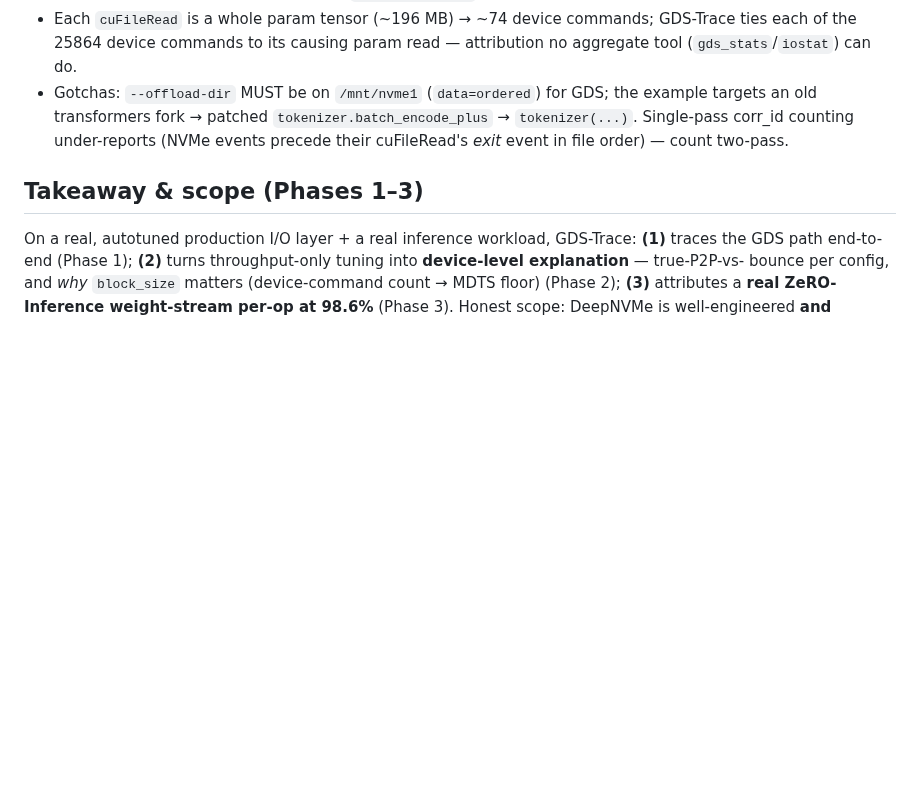
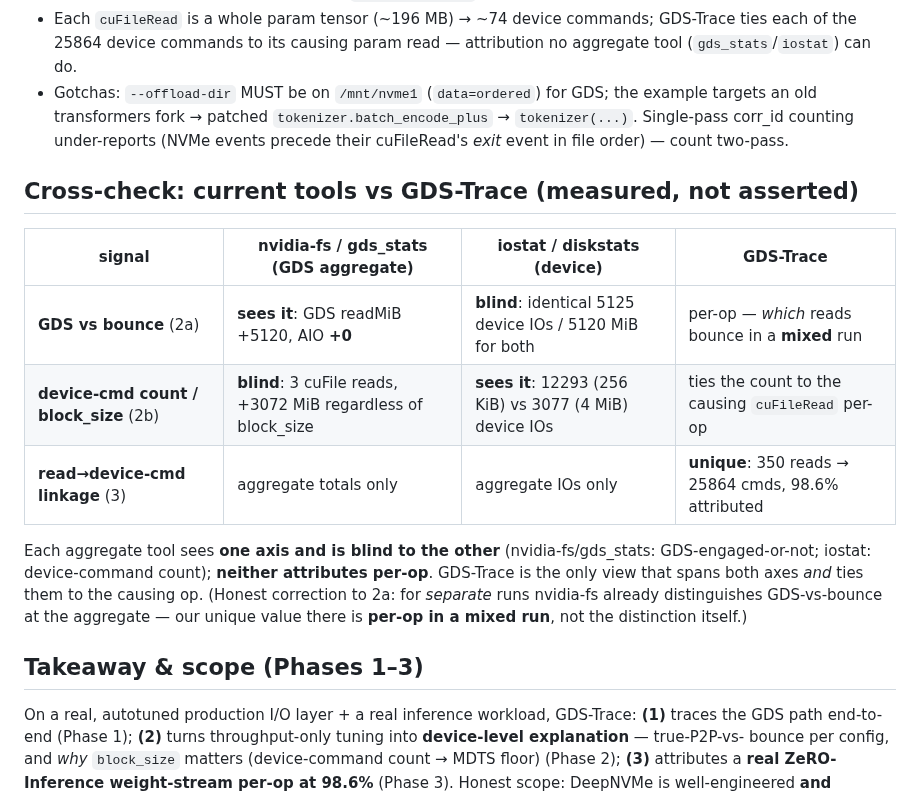
Before and after one commit to izzet/gdsight, a Markdown page: results/deepnvme.md, the part around the change. Rendered like a GitHub page; blank space fills up the shorter version.

```diff
--- a/results/deepnvme.md
+++ b/results/deepnvme.md
@@ -56,6 +56,19 @@ per-op attribution **corr_id 98.6%** (25494/25864).
   transformers fork → patched `tokenizer.batch_encode_plus` → `tokenizer(...)`. Single-pass corr_id counting
   under-reports (NVMe events precede their cuFileRead's *exit* event in file order) — count two-pass.
 
+## Cross-check: current tools vs GDS-Trace (measured, not asserted)
+| signal | nvidia-fs / gds_stats (GDS aggregate) | iostat / diskstats (device) | GDS-Trace |
+|---|---|---|---|
+| **GDS vs bounce** (2a) | **sees it**: GDS readMiB +5120, AIO **+0** | **blind**: identical 5125 device IOs / 5120 MiB for both | per-op — *which* reads bounce in a **mixed** run |
+| **device-cmd count / block_size** (2b) | **blind**: 3 cuFile reads, +3072 MiB regardless of block_size | **sees it**: 12293 (256 KiB) vs 3077 (4 MiB) device IOs | ties the count to the causing `cuFileRead` per-op |
+| **read→device-cmd linkage** (3) | aggregate totals only | aggregate IOs only | **unique**: 350 reads → 25864 cmds, 98.6% attributed |
+
+Each aggregate tool sees **one axis and is blind to the other** (nvidia-fs/gds_stats: GDS-engaged-or-not;
+iostat: device-command count); **neither attributes per-op**. GDS-Trace is the only view that spans both
+axes *and* ties them to the causing op. (Honest correction to 2a: for *separate* runs nvidia-fs already
+distinguishes GDS-vs-bounce at the aggregate — our unique value there is **per-op in a mixed run**, not the
+distinction itself.)
+
 ## Takeaway & scope (Phases 1–3)
 On a real, autotuned production I/O layer + a real inference workload, GDS-Trace: **(1)** traces the GDS path
 end-to-end (Phase 1); **(2)** turns throughput-only tuning into **device-level explanation** — true-P2P-vs-
```
Also changed, not shown: DATACRUMBS-GDS-BUILD-LOG.md (+13 -0 lines).
